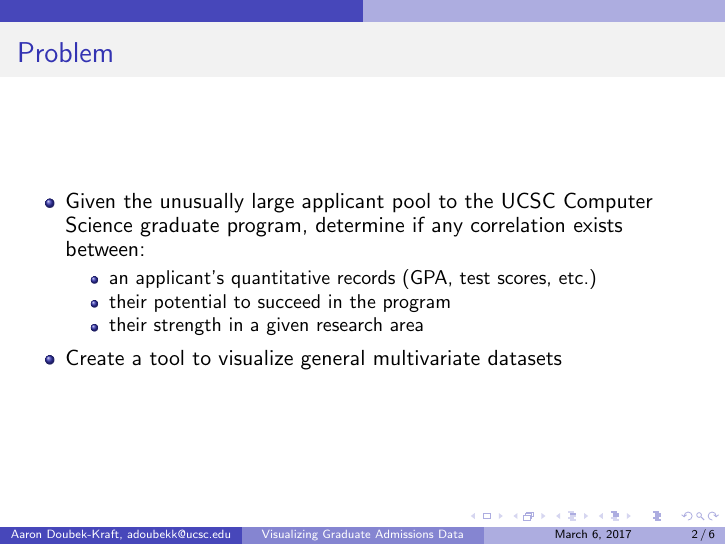
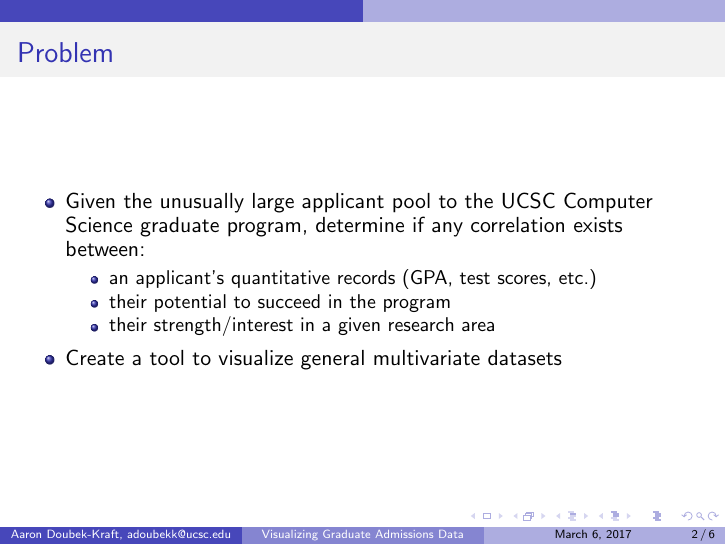
Before and after one commit to adoubekk/CMPS161_FinalProject, LaTeX slides (presentations/project_update.tex): page 2 of 6. Compiled offline with pdfLaTeX.

Commit message:
Minor presentation edits

```diff
--- a/presentations/project_update.tex
+++ b/presentations/project_update.tex
@@ -20,7 +20,7 @@
 			\item Given the unusually large applicant pool to the UCSC Computer Science graduate program, determine if any correlation exists between:
 			\begin{itemize} \item an applicant's quantitative records (GPA, test scores, etc.)
 							\item their potential to succeed in the program
-							\item their strength in a given research area
+							\item their strength/interest in a given research area
 			\end{itemize}
 			\item Create a tool to visualize general multivariate datasets
 		\end{itemize}
```
Also changed, not shown: presentations/project_update.pdf, 2 other files.
